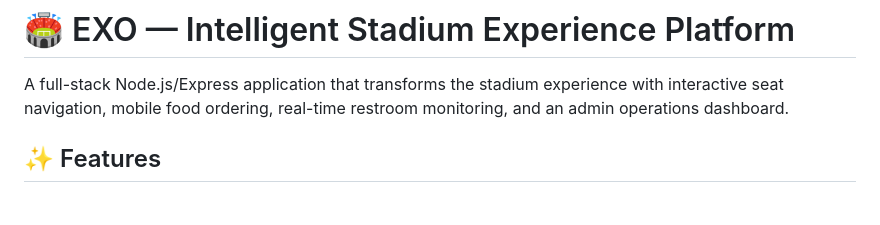
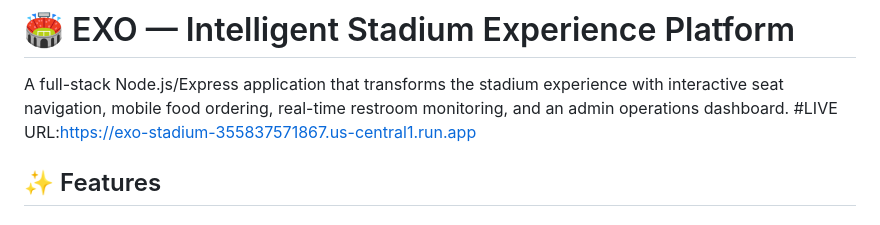
Before and after one commit to bahathraheel/Prompt-Wars, a Markdown page: README.md, the part around the change. GitHub-like rendering.

```diff
--- a/README.md
+++ b/README.md
@@ -1,7 +1,7 @@
 # 🏟️ EXO — Intelligent Stadium Experience Platform
 
 A full-stack Node.js/Express application that transforms the stadium experience with interactive seat navigation, mobile food ordering, real-time restroom monitoring, and an admin operations dashboard.
-
+#LIVE URL:https://exo-stadium-355837571867.us-central1.run.app
 ## ✨ Features
 
 ### 🗺️ Find My Seat — Interactive Stadium Map
```
